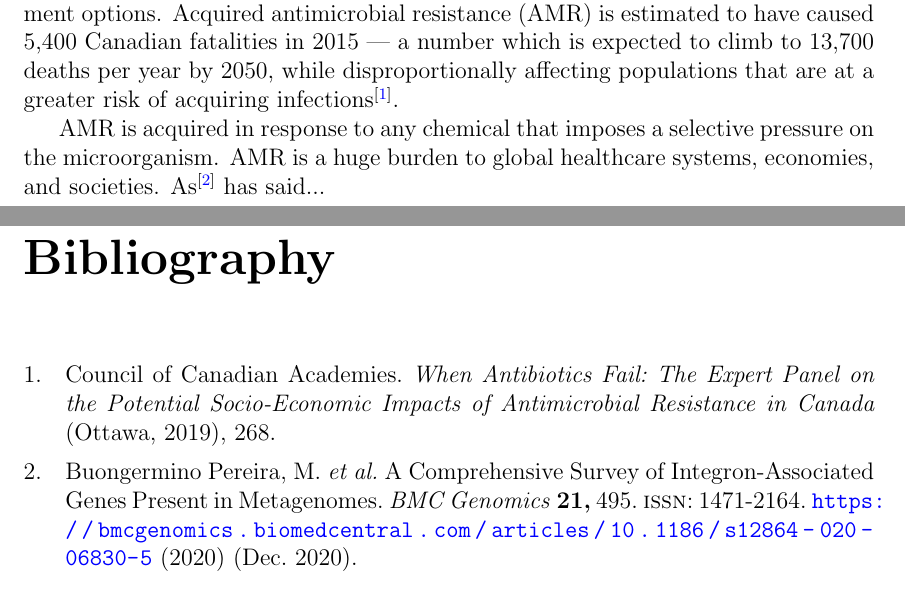
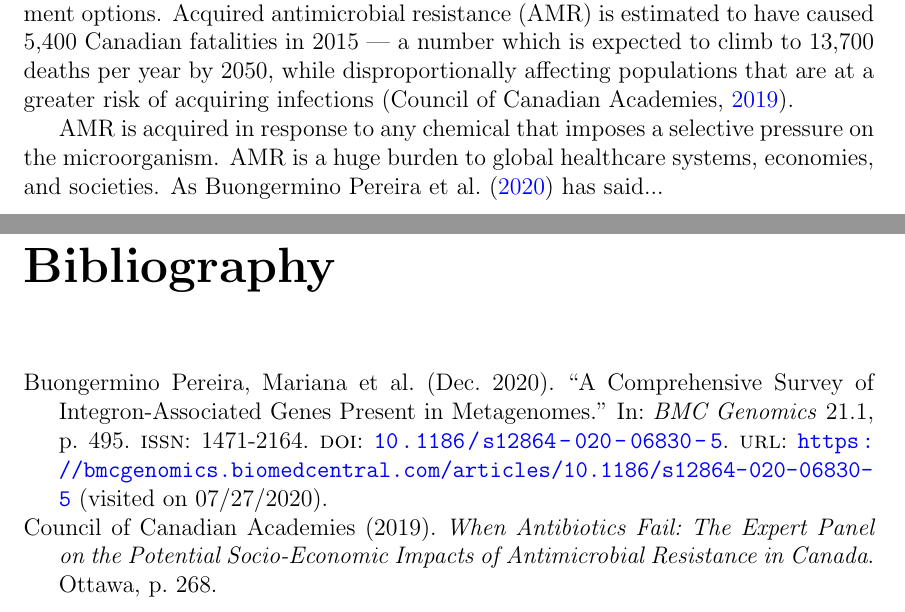
Before and after one commit to pcrxn/msc-thesis, a LaTeX thesis (main.tex, which reads sections/introduction.tex): two parts of pages 4 and 16 of 16, joined at a grey line, cut so that both start at the same text. Compiled offline with pdfLaTeX.

Commit message:
Update the in-text citation style and update README.md
Change the in-text citation style from "nature" to "authoryear" for compliance with UWO Biology's requirements for a Master's thesis.

Add instructions to README.md to explain how to add the TinyTex installation path to the Atom text editor's `latex` package.

```diff
--- a/main.tex
+++ b/main.tex
@@ -13,7 +13,7 @@
             urlcolor  = blue,
             citecolor = blue,
             anchorcolor = blue]{hyperref} % For cross-referenced hyperlinks, with colouring
-\usepackage[style=nature, backend=biber, hyperref=true, natbib=true]{biblatex}
+\usepackage[style=authoryear, backend=biber, hyperref=true, natbib=true]{biblatex}
 %\usepackage[nottoc]{tocbibind} % Comment out to include bibliography in the ToC
 % Graphics
 \usepackage{graphicx}
@@ -44,22 +44,23 @@
 \newcolumntype{P}[1]{>{\centering\arraybackslash}p{#1}} % For centering columns in tables (use P instead of p)
 \floatstyle{plaintop} % For placing captions above tables
 \restylefloat{table} % Place captions above tables
+
 % Change numerical references to superscript
-\DeclareCiteCommand{\cite}[\mkbibsuperscript]
-  {\bibopenbracket
-   \usebibmacro{cite:init}%
-   \let\multicitedelim=\supercitedelim
-   \iffieldundef{prenote}
-     {}
-     {\BibliographyWarning{Ignoring prenote argument}}%
-   \iffieldundef{postnote}
-     {}
-     {\BibliographyWarning{Ignoring postnote argument}}}
-  {\usebibmacro{citeindex}%
-   \usebibmacro{cite:comp}}
-  {}
-  {\usebibmacro{cite:dump}%
-   \bibclosebracket}
+% \DeclareCiteCommand{\cite}[\mkbibsuperscript]
+%   {\bibopenbracket
+%    \usebibmacro{cite:init}%
+%    \let\multicitedelim=\supercitedelim
+%    \iffieldundef{prenote}
+%      {}
+%      {\BibliographyWarning{Ignoring prenote argument}}%
+%    \iffieldundef{postnote}
+%      {}
+%      {\BibliographyWarning{Ignoring postnote argument}}}
+%   {\usebibmacro{citeindex}%
+%    \usebibmacro{cite:comp}}
+%   {}
+%   {\usebibmacro{cite:dump}%
+%    \bibclosebracket}
 
 %-------------------------------------------------------------------------------
 % Document
--- a/sections/introduction.tex
+++ b/sections/introduction.tex
@@ -1,8 +1,8 @@
 Antimicrobial resistance (AMR) is the natural phenomenon by which microorganisms acquire defences against harmful chemicals within their environment.
 All microorganisms have the potential to acquire AMR under various environments, including terrestrial and aquatic ecosystems, agri-food, hospitals, and the human body.
 In the context of an infection, resistant microorganisms limit available treatment options.
-Acquired antimicrobial resistance (AMR) is estimated to have caused 5,400 Canadian fatalities in 2015 — a number which is expected to climb to 13,700 deaths per year by 2050, while disproportionally affecting populations that are at a greater risk of acquiring infections \cite{councilofcanadianacademiesWhenAntibioticsFail2019}.
+Acquired antimicrobial resistance (AMR) is estimated to have caused 5,400 Canadian fatalities in 2015 — a number which is expected to climb to 13,700 deaths per year by 2050, while disproportionally affecting populations that are at a greater risk of acquiring infections \parencite{councilofcanadianacademiesWhenAntibioticsFail2019}.
 
 AMR is acquired in response to any chemical that imposes a selective pressure on the microorganism.
 AMR is a huge burden to global healthcare systems, economies, and societies.
-As \cite{buongerminopereiraComprehensiveSurveyIntegronassociated2020} has said...
+As \textcite{buongerminopereiraComprehensiveSurveyIntegronassociated2020} has said...
```
Also changed, not shown: README.md, main.pdf.
